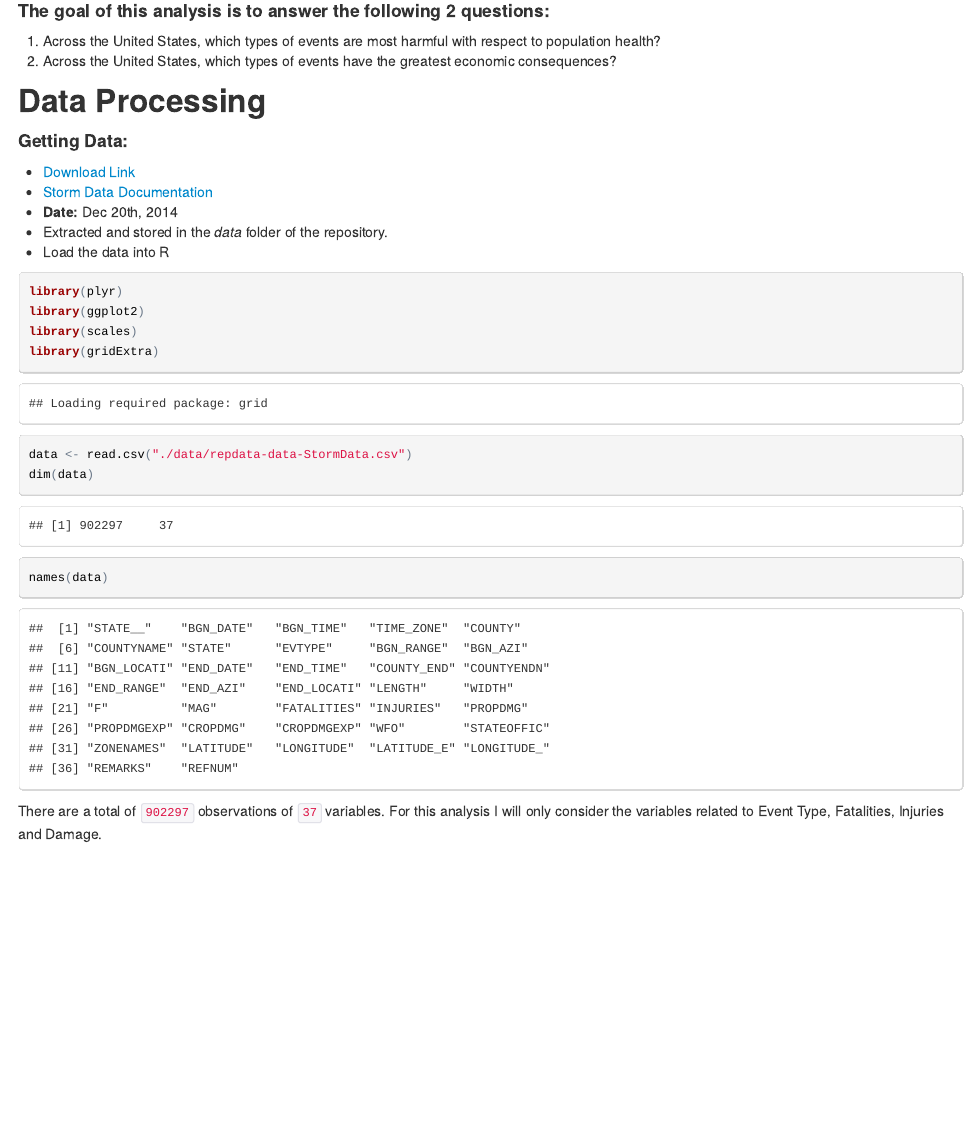
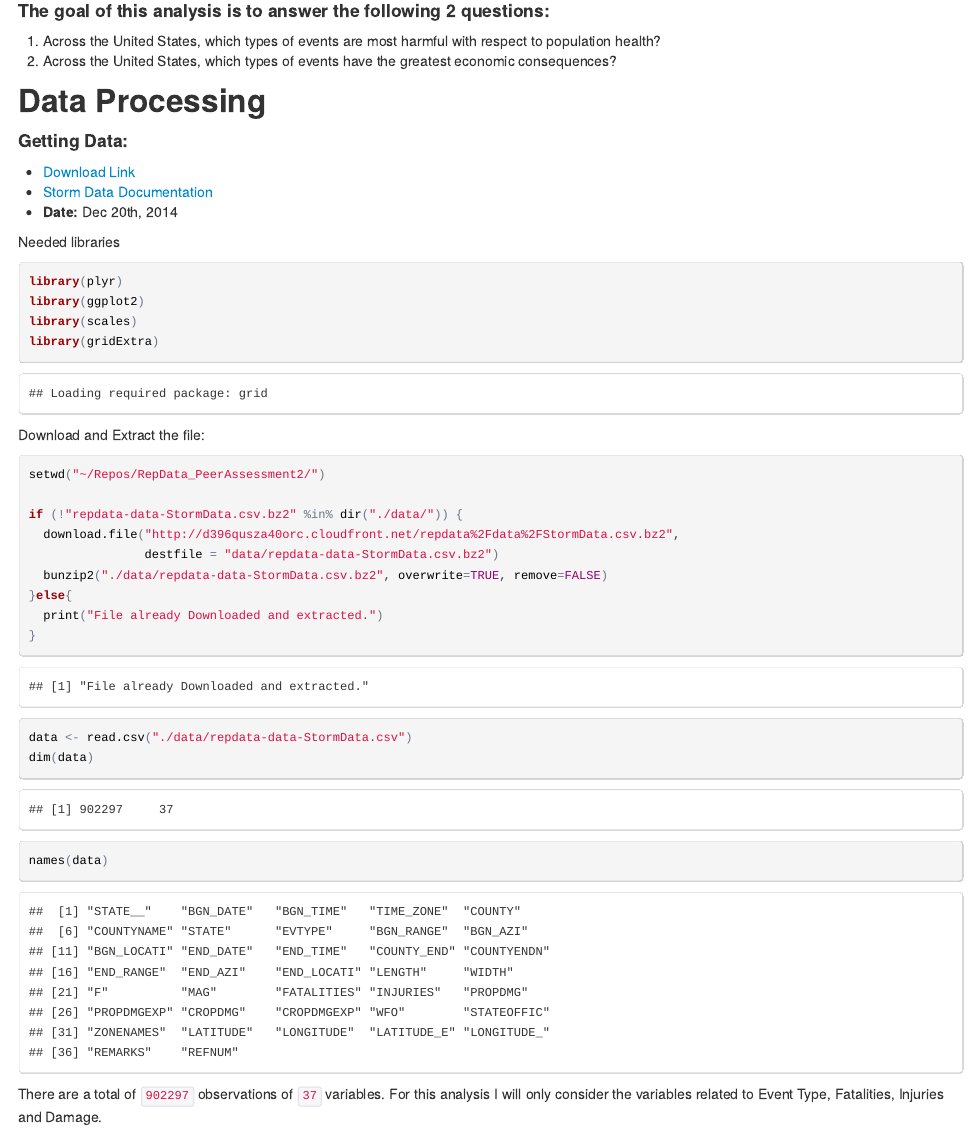
Before and after one commit to pdelboca/RepData_PeerAssessment2, an R Markdown document (PA2.Rmd): the page in a window 1100 px wide, from 230 px down. The pictures show the output file PA2.html that the author committed with the source, opened offline.

Commit message:
Added data download feature

````diff
--- a/PA2.Rmd
+++ b/PA2.Rmd
@@ -17,16 +17,27 @@
  - [Download Link](https://d396qusza40orc.cloudfront.net/repdata%2Fdata%2FStormData.csv.bz2)
  - [Storm Data Documentation](https://d396qusza40orc.cloudfront.net/repdata%2Fpeer2_doc%2Fpd01016005curr.pdf)
  - **Date:** Dec 20th, 2014
- - Extracted and stored in the *data* folder of the repository.
- - Load the data into R
 
-```{r, results='hide'}
+Needed libraries
+```{r}
 library(plyr)
 library(ggplot2)
 library(scales)
 library(gridExtra)
 ```
-```{r, cache=TRUE}
+
+Download and Extract the file:
+```{r}
+setwd("~/Repos/RepData_PeerAssessment2/")
+
+if (!"repdata-data-StormData.csv.bz2" %in% dir("./data/")) {
+  download.file("http://d396qusza40orc.cloudfront.net/repdata%2Fdata%2FStormData.csv.bz2",
+                destfile = "data/repdata-data-StormData.csv.bz2")
+  bunzip2("./data/repdata-data-StormData.csv.bz2", overwrite=TRUE, remove=FALSE)
+}else{
+  print("File already Downloaded and extracted.")
+}
+
 data <- read.csv("./data/repdata-data-StormData.csv")
 dim(data)
 names(data)
````
Also changed, not shown: PA2.html.
